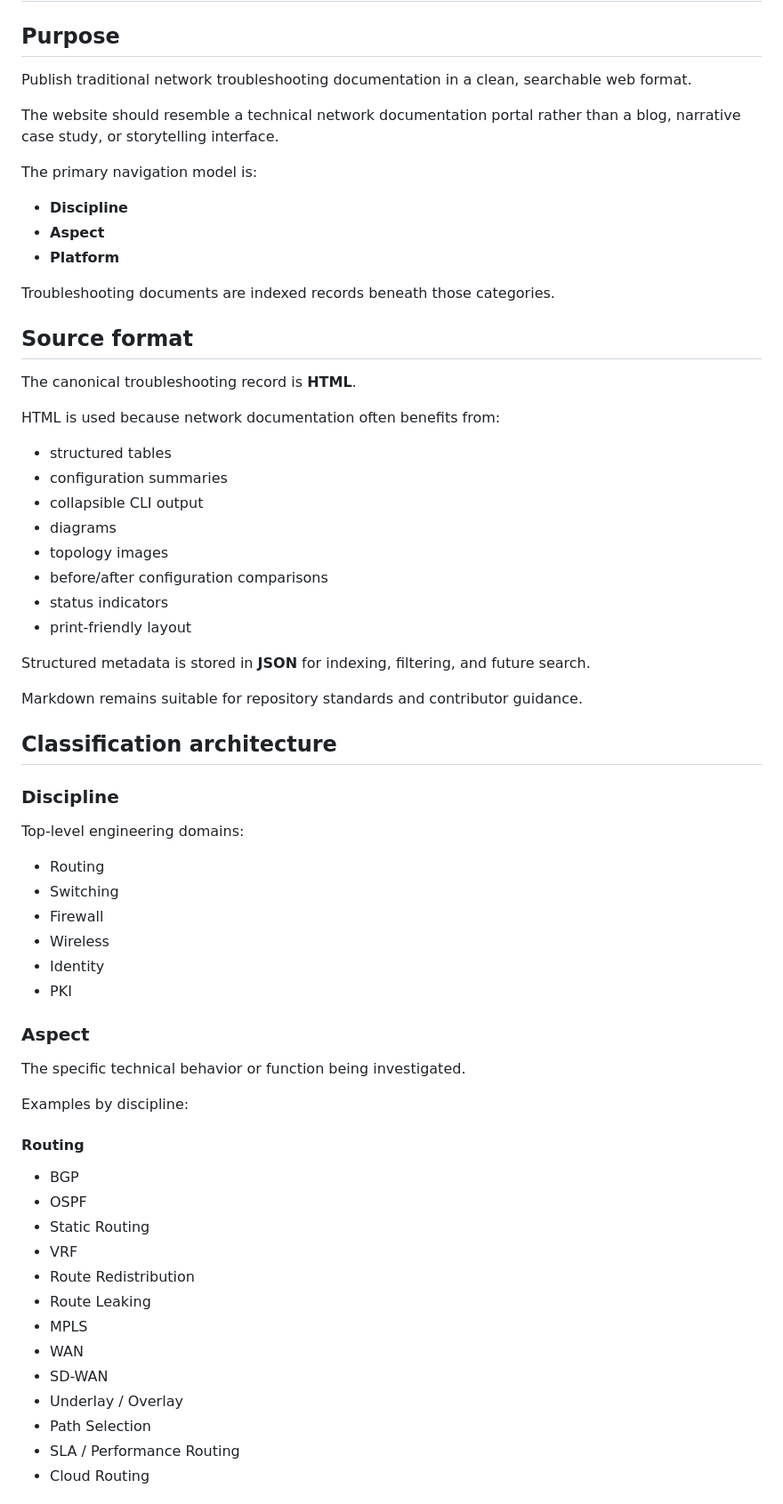
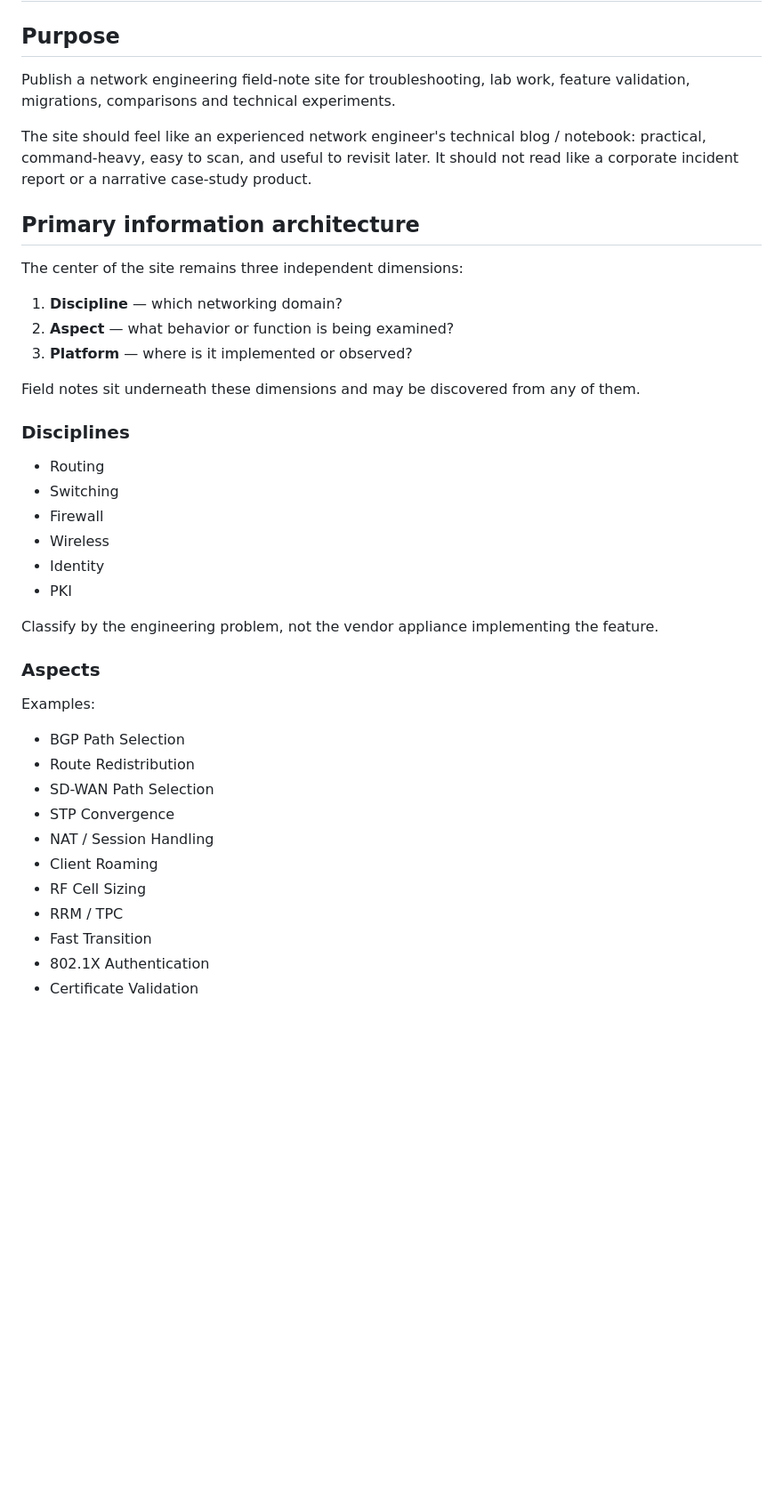
Before and after one commit to jddnd/network-troubleshooting-journal, a Markdown page: docs/WEBSITE_PLAN.md, the part around one of its changes. Shown at 89% size. Rendered like a GitHub page; blank space fills up the shorter version.

```diff
--- a/docs/WEBSITE_PLAN.md
+++ b/docs/WEBSITE_PLAN.md
@@ -2,42 +2,21 @@
 
 ## Purpose
 
-Publish traditional network troubleshooting documentation in a clean, searchable web format.
+Publish a network engineering field-note site for troubleshooting, lab work, feature validation, migrations, comparisons and technical experiments.
 
-The website should resemble a technical network documentation portal rather than a blog, narrative case study, or storytelling interface.
+The site should feel like an experienced network engineer's technical blog / notebook: practical, command-heavy, easy to scan, and useful to revisit later. It should not read like a corporate incident report or a narrative case-study product.
 
-The primary navigation model is:
+## Primary information architecture
 
-- **Discipline**
-- **Aspect**
-- **Platform**
+The center of the site remains three independent dimensions:
 
-Troubleshooting documents are indexed records beneath those categories.
+1. **Discipline** — which networking domain?
+2. **Aspect** — what behavior or function is being examined?
+3. **Platform** — where is it implemented or observed?
 
-## Source format
+Field notes sit underneath these dimensions and may be discovered from any of them.
 
-The canonical troubleshooting record is **HTML**.
-
-HTML is used because network documentation often benefits from:
-
-- structured tables
-- configuration summaries
-- collapsible CLI output
-- diagrams
-- topology images
-- before/after configuration comparisons
-- status indicators
-- print-friendly layout
-
-Structured metadata is stored in **JSON** for indexing, filtering, and future search.
-
-Markdown remains suitable for repository standards and contributor guidance.
-
-## Classification architecture
-
-### Discipline
-
-Top-level engineering domains:
+### Disciplines
 
 - Routing
 - Switching
@@ -46,24 +25,21 @@ Top-level engineering domains:
 - Identity
 - PKI
 
-### Aspect
+Classify by the engineering problem, not the vendor appliance implementing the feature.
 
-The specific technical behavior or function being investigated.
+### Aspects
 
-Examples by discipline:
+Examples:
 
-#### Routing
-- BGP
-- OSPF
-- Static Routing
-- VRF
+- BGP Path Selection
 - Route Redistribution
-- Route Leaking
-- MPLS
-- WAN
-- SD-WAN
-- Underlay / Overlay
-- Path Selection
-- SLA / Performance Routing
-- Cloud Routing
+- SD-WAN Path Selection
+- STP Convergence
+- NAT / Session Handling
+- Client Roaming
+- RF Cell Sizing
+- RRM / TPC
+- Fast Transition
+- 802.1X Authentication
+- Certificate Validation
 
```
Also changed, not shown: other parts of docs/WEBSITE_PLAN.md (+49 -221 lines).
